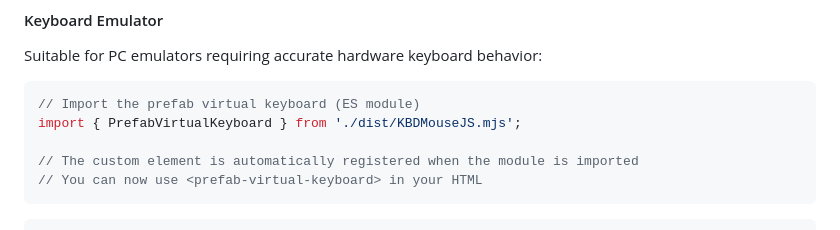
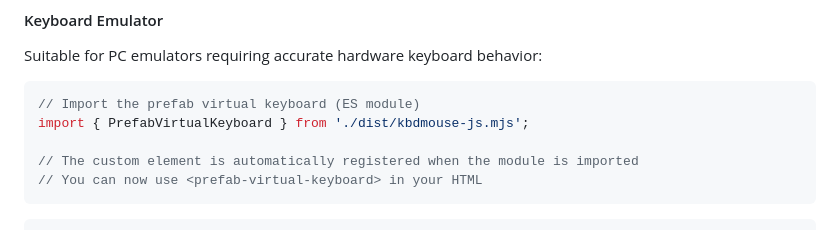
Before and after one commit to DevScholar/kbdmouse-js, a Markdown page: README.md, the part around the change. GitHub-like rendering.

Commit message:
docs: Fix module import path errors in README.md
Correct KBDMouseJS.mjs to kbdmouse-js.mjs to match the actual file name

````diff
--- a/README.md
+++ b/README.md
@@ -79,7 +79,7 @@ Suitable for PC emulators requiring accurate hardware keyboard behavior:
 
 ```javascript
 // Import the prefab virtual keyboard (ES module)
-import { PrefabVirtualKeyboard } from './dist/KBDMouseJS.mjs';
+import { PrefabVirtualKeyboard } from './dist/kbdmouse-js.mjs';
 
 // The custom element is automatically registered when the module is imported
 // You can now use <prefab-virtual-keyboard> in your HTML
````
